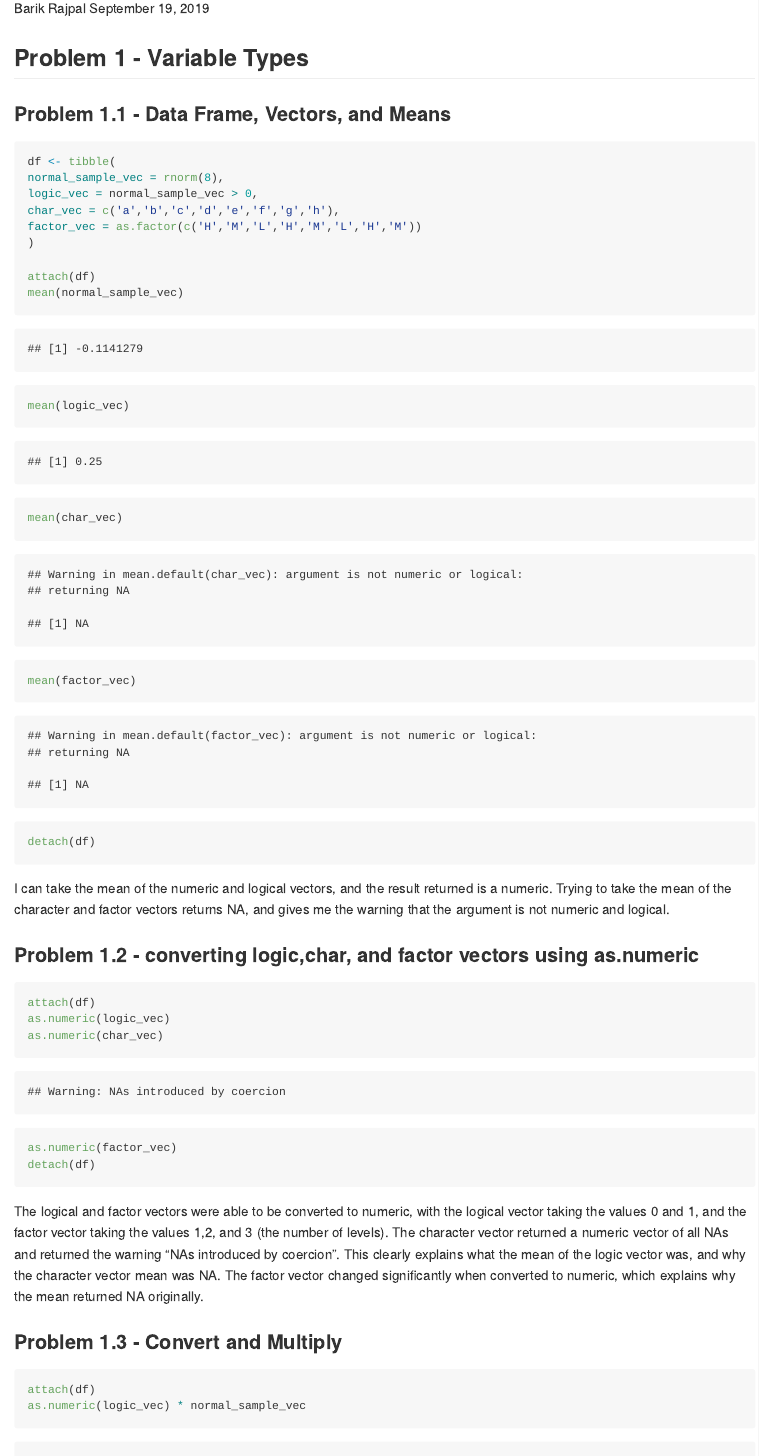
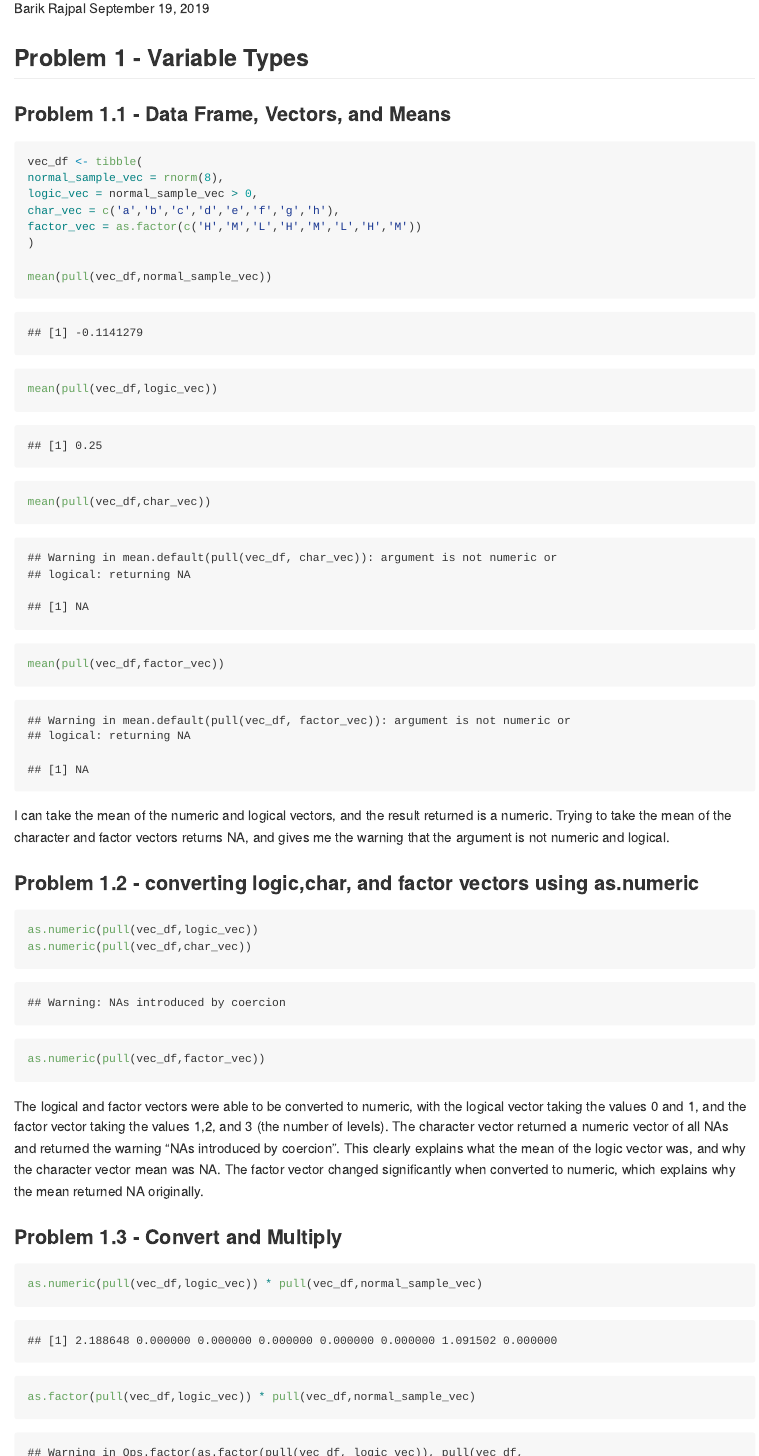
Before and after one commit to bsr2136/p8105_hw1_bsr2136, an R Markdown document (p8105_hw1_bsr2136.Rmd): the page in a window 1100 px wide, from 110 px down, and a second part further down, joined at a grey line. Rendered offline with R 4.5, knitr and Pandoc, with nearby package versions; code that draws random numbers runs with fixed seeds of ours.

Commit message:
Fixed # 1 and started # 2

````diff
--- a/p8105_hw1_bsr2136.Rmd
+++ b/p8105_hw1_bsr2136.Rmd
@@ -15,20 +15,17 @@ library(tidyverse)
 
 ```{r Problem 1.1}
 
-df <- tibble(
+vec_df <- tibble(
 normal_sample_vec = rnorm(8),
 logic_vec = normal_sample_vec > 0,
 char_vec = c('a','b','c','d','e','f','g','h'),
 factor_vec = as.factor(c('H','M','L','H','M','L','H','M'))
 )
 
-attach(df)
-mean(normal_sample_vec)
-mean(logic_vec)
-mean(char_vec)
-mean(factor_vec)
-detach(df)
-
+mean(pull(vec_df,normal_sample_vec))
+mean(pull(vec_df,logic_vec))
+mean(pull(vec_df,char_vec))
+mean(pull(vec_df,factor_vec))
 ```
 
 I can take the mean of the numeric and logical vectors, and the result returned is a numeric. Trying to take the mean of the character and factor vectors returns NA, and gives me the warning that the argument is not numeric and logical.
@@ -36,11 +33,9 @@ I can take the mean of the numeric and logical vectors, and the result returned
 ### Problem 1.2 - converting logic,char, and factor vectors using as.numeric
 
 ```{r Problem 1.2, results=FALSE}
-attach(df)
-as.numeric(logic_vec)
-as.numeric(char_vec)
-as.numeric(factor_vec)
-detach(df)
+as.numeric(pull(vec_df,logic_vec))
+as.numeric(pull(vec_df,char_vec))
+as.numeric(pull(vec_df,factor_vec))
 ```
 
 The logical and factor vectors were able to be converted to numeric, with the logical vector taking the values 0 and 1, and the factor vector taking the values 1,2, and 3 (the number of levels). The character vector returned a numeric vector of all NAs and returned the warning "NAs introduced by coercion". This clearly explains what the mean of the logic vector was, and why the character vector mean was NA. The factor vector changed significantly when converted to numeric, which explains why the mean returned NA originally.
@@ -48,9 +43,22 @@ The logical and factor vectors were able to be converted to numeric, with the lo
 ### Problem 1.3 - Convert and Multiply
 
 ```{r Problem 1.3}
-attach(df)
-as.numeric(logic_vec) * normal_sample_vec
-as.factor(logic_vec) * normal_sample_vec
-as.numeric(as.factor(logic_vec)) * normal_sample_vec
-detach(df)
+as.numeric(pull(vec_df,logic_vec)) * pull(vec_df,normal_sample_vec)
+as.factor(pull(vec_df,logic_vec)) * pull(vec_df,normal_sample_vec)
+as.numeric(as.factor(pull(vec_df,logic_vec))) * pull(vec_df,normal_sample_vec)
 ```
+
+
+## Problem 2 - Inline R Coding and plotting
+
+### Problem 2.1 - Tibble with inline code
+
+``` {r Problem 2.1}
+plot_df <- tibble(
+  x = rnorm(500),
+  y = rnorm(500),
+  logxy = x + y > 1,
+  numxy = as.numeric(logxy),
+  facxy = as.factor(logxy)
+)
+```
````
Also changed, not shown: p8105_hw1_bsr2136.md.
